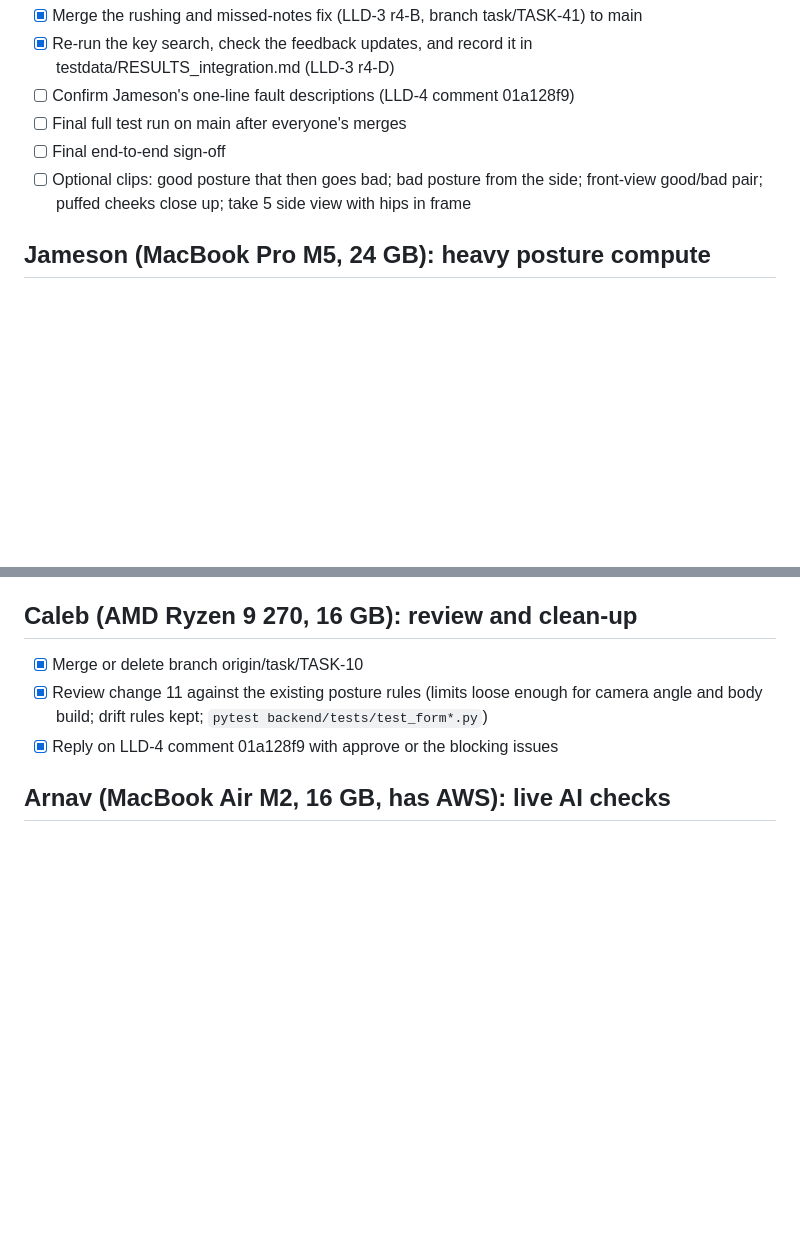
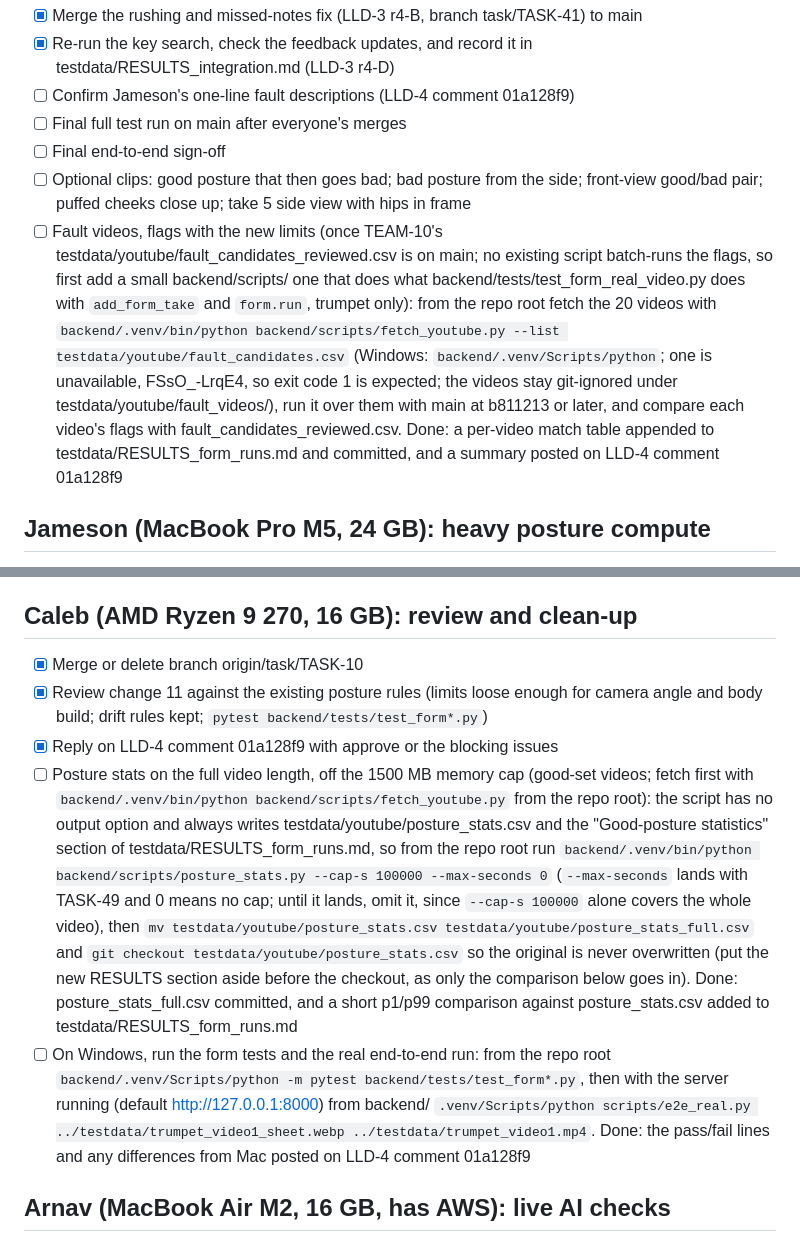
Before and after one commit to arnavagarwal18/HackMidwest2026, a Markdown page: TODO.md, 2 parts joined by grey strips. Rendered like a GitHub page; blank space fills up the shorter version.

Commit message:
TODO: hand-off compute items for Xavier and Caleb
.changes/none

Co-Authored-By: Claude Code <noreply@anthropic.com>

```diff
--- a/TODO.md
+++ b/TODO.md
@@ -11,6 +11,7 @@ State when written: main b6a27a0 (2026-10-11 04:40 UTC). Smoke tests on main: 91
 - [ ] Final full test run on main after everyone's merges
 - [ ] Final end-to-end sign-off
 - [ ] Optional clips: good posture that then goes bad; bad posture from the side; front-view good/bad pair; puffed cheeks close up; take 5 side view with hips in frame
+- [ ] Fault videos, flags with the new limits (once TEAM-10's testdata/youtube/fault_candidates_reviewed.csv is on main; no existing script batch-runs the flags, so first add a small backend/scripts/ one that does what backend/tests/test_form_real_video.py does with `add_form_take` and `form.run`, trumpet only): from the repo root fetch the 20 videos with `backend/.venv/bin/python backend/scripts/fetch_youtube.py --list testdata/youtube/fault_candidates.csv` (Windows: `backend/.venv/Scripts/python`; one is unavailable, FSsO_-LrqE4, so exit code 1 is expected; the videos stay git-ignored under testdata/youtube/fault_videos/), run it over them with main at b811213 or later, and compare each video's flags with fault_candidates_reviewed.csv. Done: a per-video match table appended to testdata/RESULTS_form_runs.md and committed, and a summary posted on LLD-4 comment 01a128f9
 
 ## Jameson (MacBook Pro M5, 24 GB): heavy posture compute
 - [x] LLD-4 change 11: fixed limits on head pitch, neck angle and back angle in backend/app/form/, set from testdata/youtube/posture_stats.csv (about p1/p99 of good players, loose enough for camera angle and body build); keep the baseline rules for drift during the take
@@ -24,6 +25,8 @@ State when written: main b6a27a0 (2026-10-11 04:40 UTC). Smoke tests on main: 91
 - [x] Merge or delete branch origin/task/TASK-10
 - [x] Review change 11 against the existing posture rules (limits loose enough for camera angle and body build; drift rules kept; `pytest backend/tests/test_form*.py`)
 - [x] Reply on LLD-4 comment 01a128f9 with approve or the blocking issues
+- [ ] Posture stats on the full video length, off the 1500 MB memory cap (good-set videos; fetch first with `backend/.venv/bin/python backend/scripts/fetch_youtube.py` from the repo root): the script has no output option and always writes testdata/youtube/posture_stats.csv and the "Good-posture statistics" section of testdata/RESULTS_form_runs.md, so from the repo root run `backend/.venv/bin/python backend/scripts/posture_stats.py --cap-s 100000 --max-seconds 0` (`--max-seconds` lands with TASK-49 and 0 means no cap; until it lands, omit it, since `--cap-s 100000` alone covers the whole video), then `mv testdata/youtube/posture_stats.csv testdata/youtube/posture_stats_full.csv` and `git checkout testdata/youtube/posture_stats.csv` so the original is never overwritten (put the new RESULTS section aside before the checkout, as only the comparison below goes in). Done: posture_stats_full.csv committed, and a short p1/p99 comparison against posture_stats.csv added to testdata/RESULTS_form_runs.md
+- [ ] On Windows, run the form tests and the real end-to-end run: from the repo root `backend/.venv/Scripts/python -m pytest backend/tests/test_form*.py`, then with the server running (default http://127.0.0.1:8000) from backend/ `.venv/Scripts/python scripts/e2e_real.py ../testdata/trumpet_video1_sheet.webp ../testdata/trumpet_video1.mp4`. Done: the pass/fail lines and any differences from Mac posted on LLD-4 comment 01a128f9
 
 ## Arnav (MacBook Air M2, 16 GB, has AWS): live AI checks
 - [ ] Set backend/.env: AI_ENABLED=true, BEDROCK_REGION, BEDROCK_TEXT_MODEL, BEDROCK_VISION_MODEL, AWS_PROFILE (never commit .env)
```
